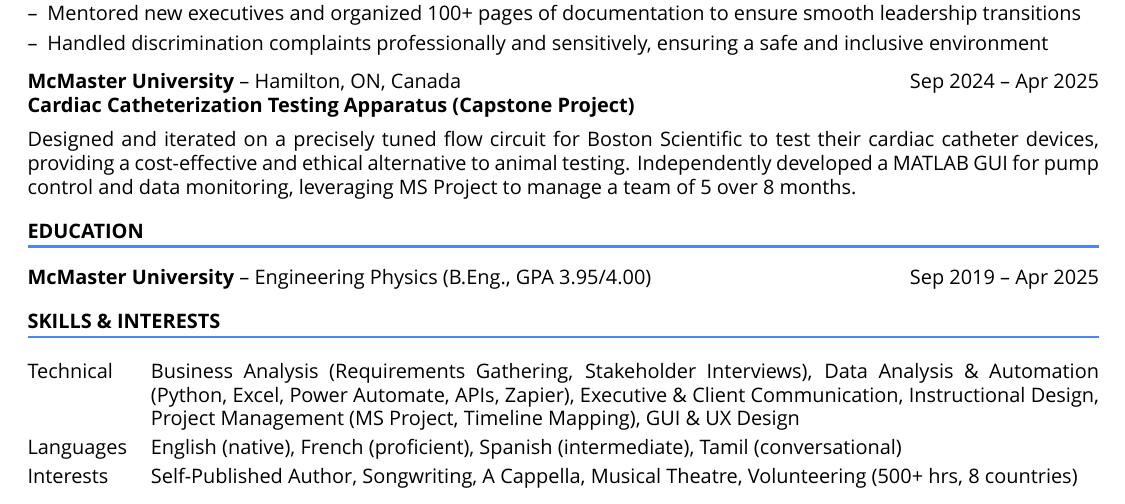
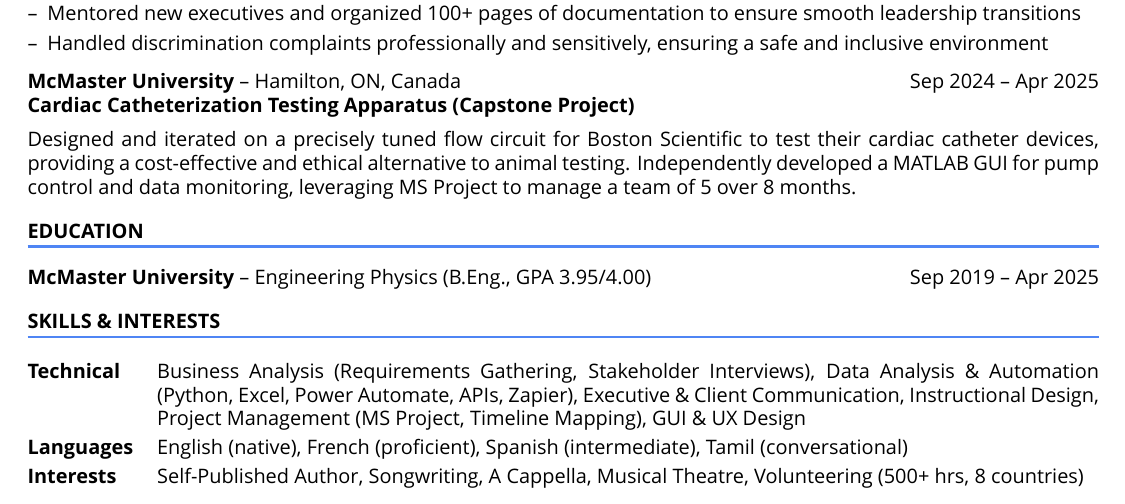
Before and after one commit to DabeerAzeez/cv-and-resume, a LaTeX CV (cv_one_page.tex): part of the page, cut so that both start at the same text. Compiled offline with XeLaTeX; a missing font is replaced by an installed copy or a similar font.

Commit message:
Bold line headers for skills section

```diff
--- a/cv_one_page.tex
+++ b/cv_one_page.tex
@@ -286,9 +286,9 @@ Designed and iterated on a precisely tuned flow circuit for Boston Scientific to
 \section{SKILLS \& INTERESTS}
 \renewcommand{\arraystretch}{1.2} % Increase row height for better readability
 \begin{tabularx}{\linewidth}{@{}l X@{}}
-Technical & \normalsize{Business Analysis (Requirements Gathering, Stakeholder Interviews), Data Analysis \& Automation (Python, Excel, Power Automate, APIs, Zapier), Executive \& Client Communication, Instructional Design, Project Management (MS Project, Timeline Mapping), GUI \& UX Design} \\
-Languages & \normalsize{English (native), French (proficient), Spanish (intermediate), Tamil (conversational)}\\
-Interests & Self-Published Author, Songwriting, A Cappella, Musical Theatre, Volunteering (500+ hrs, 8 countries)
+\textbf{Technical} & \normalsize{Business Analysis (Requirements Gathering, Stakeholder Interviews), Data Analysis \& Automation (Python, Excel, Power Automate, APIs, Zapier), Executive \& Client Communication, Instructional Design, Project Management (MS Project, Timeline Mapping), GUI \& UX Design} \\
+\textbf{Languages} & \normalsize{English (native), French (proficient), Spanish (intermediate), Tamil (conversational)}\\
+\textbf{Interests} & Self-Published Author, Songwriting, A Cappella, Musical Theatre, Volunteering (500+ hrs, 8 countries)
 \end{tabularx}
 
 \end{document}
```
